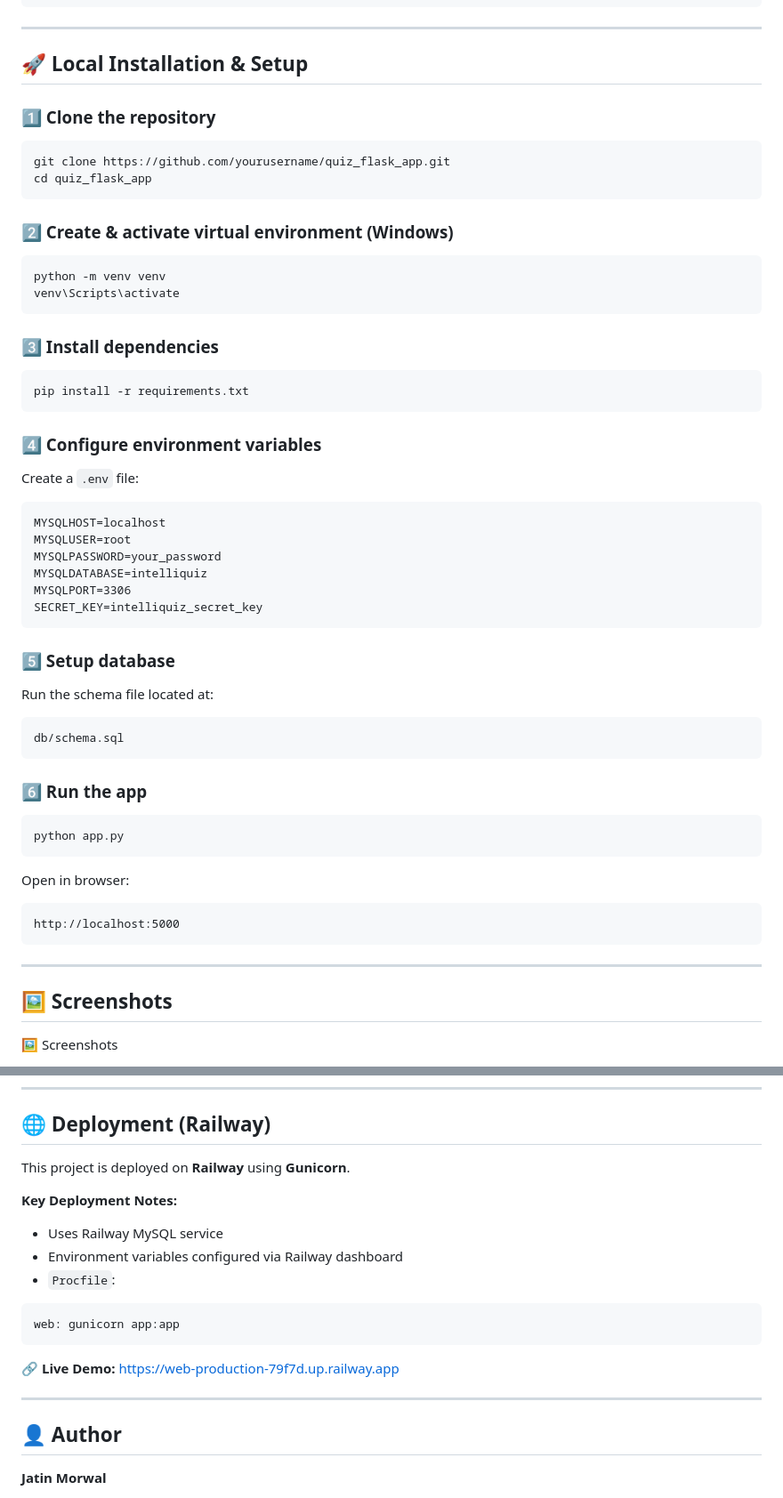
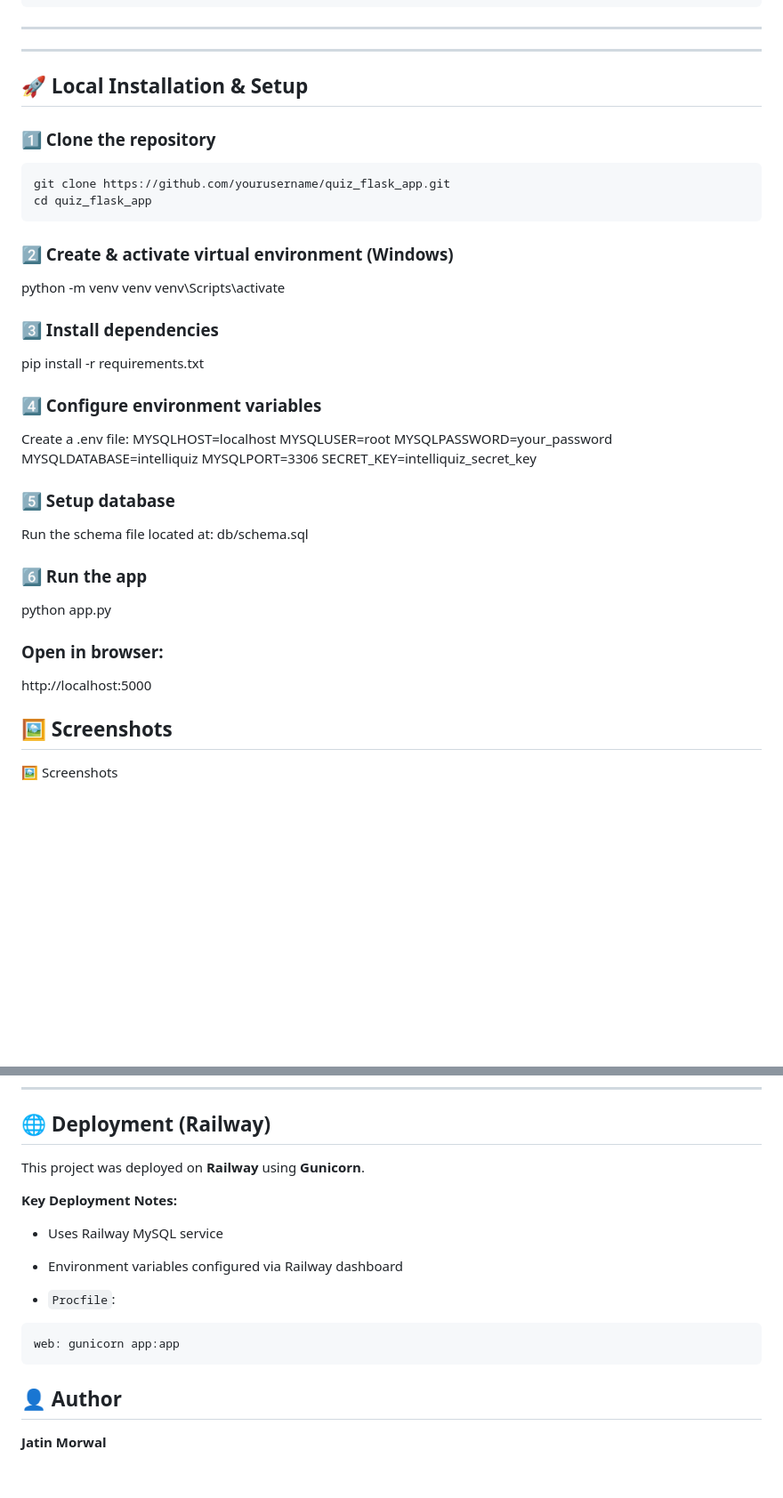
Before and after one commit to Jatin-0045/quiz_flask_app, a Markdown page: README.md, 2 parts joined by grey strips. Shown at 89% size. GitHub-like rendering; blank space fills up the shorter version.

````diff
--- a/README.md
+++ b/README.md
@@ -67,6 +75,9 @@ quiz_flask_app/
 
 ---
 
+
+---
+
 ## 🚀 Local Installation & Setup
 
 ### 1️⃣ Clone the repository
@@ -77,52 +88,33 @@ cd quiz_flask_app
 ```
 
 ### 2️⃣ Create & activate virtual environment (Windows)
-
-```bash
-python -m venv venv
+python
+-m venv venv
 venv\Scripts\activate
-```
 
 ### 3️⃣ Install dependencies
-
-```bash
 pip install -r requirements.txt
-```
 
 ### 4️⃣ Configure environment variables
 
-Create a `.env` file:
-
-```
+Create a .env file:
 MYSQLHOST=localhost
 MYSQLUSER=root
 MYSQLPASSWORD=your_password
 MYSQLDATABASE=intelliquiz
 MYSQLPORT=3306
 SECRET_KEY=intelliquiz_secret_key
-```
 
 ### 5️⃣ Setup database
 
 Run the schema file located at:
-
-```
 db/schema.sql
-```
 
 ### 6️⃣ Run the app
+python app.py
 
-```bash
-python app.py
-```
-
-Open in browser:
-
-```
+### Open in browser:
 http://localhost:5000
-```
-
----
 
 ## 🖼️ Screenshots
 
@@ -150,23 +142,17 @@ Result page:
 
 ## 🌐 Deployment (Railway)
 
-This project is deployed on **Railway** using **Gunicorn**.
+This project was deployed on **Railway** using **Gunicorn**.
 
 **Key Deployment Notes:**
 
 * Uses Railway MySQL service
 * Environment variables configured via Railway dashboard
+
 * `Procfile`:
-
 ```
 web: gunicorn app:app
 ```
-
-🔗 **Live Demo:**
-[https://web-production-79f7d.up.railway.app](https://web-production-79f7d.up.railway.app)
-
----
-
 ## 👤 Author
 
 **Jatin Morwal**
````
Also changed, not shown: other parts of README.md (+12 -4 lines).
